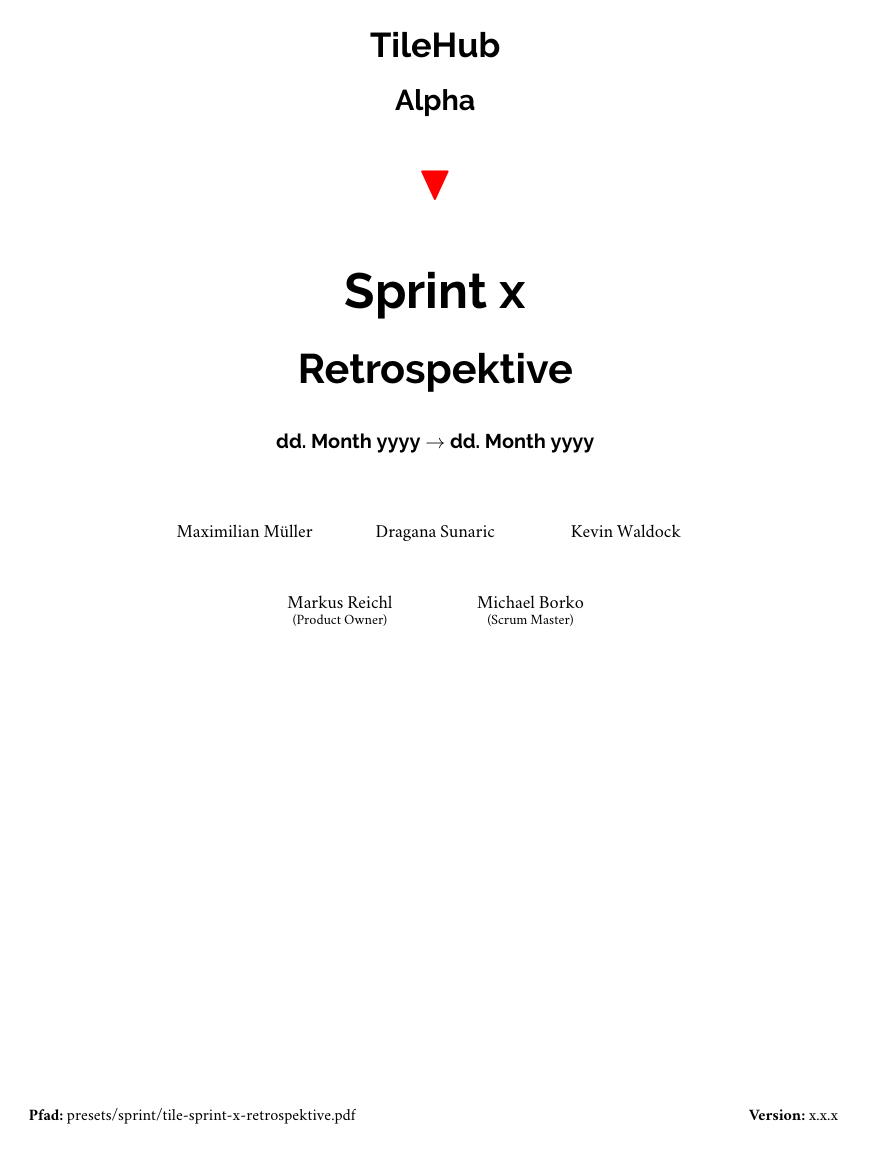
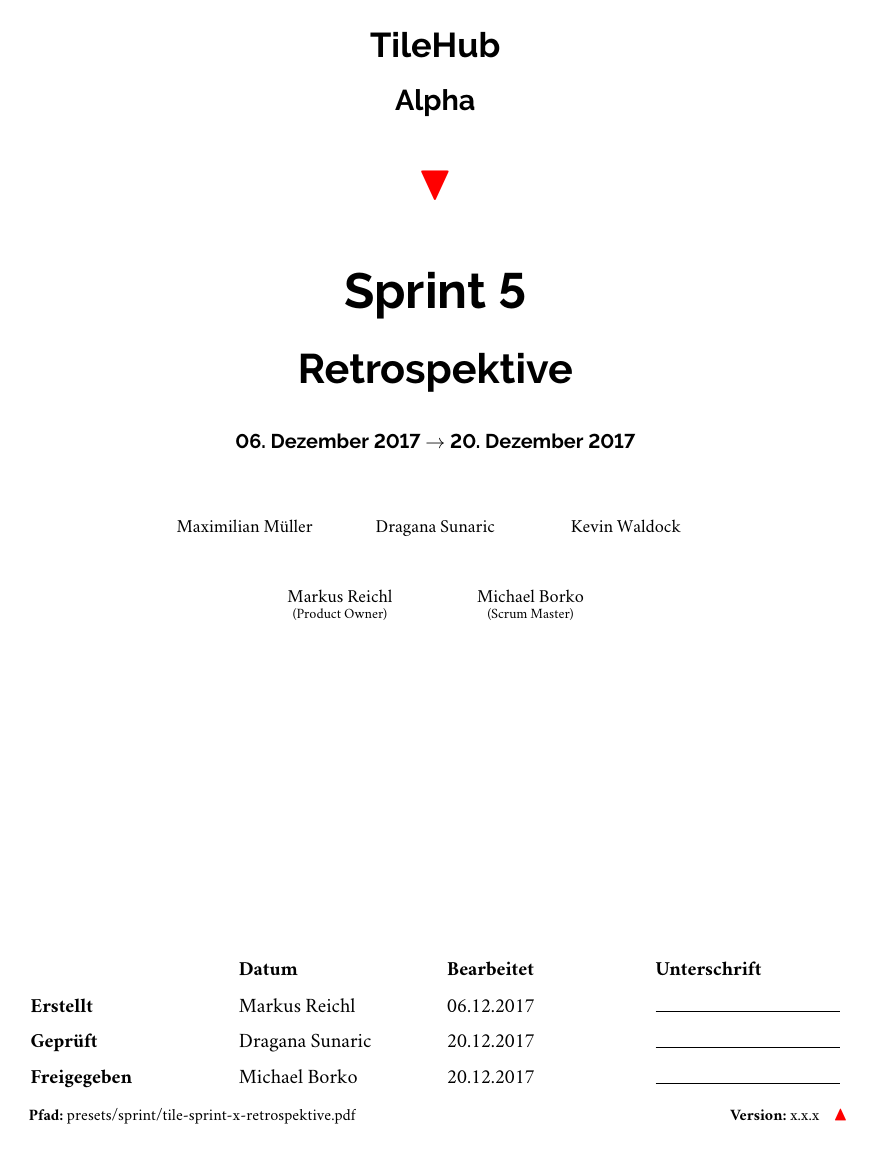
Before and after one commit to TGM-HIT/latex-projects, a LaTeX document (agile/sprint/retro.tex): page 1 of 5. Compiled offline with XeLaTeX.

Commit message:
reorganized date info and added config-file input

```diff
--- a/agile/sprint/retro.tex
+++ b/agile/sprint/retro.tex
@@ -1,21 +1,26 @@
 % rubber: set program xelatex
-\documentclass[alpha]{tile-sprint}
+\documentclass[alpha,approved]{tile-sprint}
+
+% Document
 \title{Sprint x}
-\subtitle{Retrospektive}
-\author{Max Mustermann, Minni Musterfrau}
+\release{Alpha}
+% Sprint
 \sprint{TILE Sprint x}
-
-% Sprint
 \sprintstart{dd. Month yyyy}
 \sprintend{dd. Month yyyy}
-
 % TILE Article
 \creationname{Max Mustermann} 		% Optional
-\creationdate{dd.mm.yyyy} 			% Optional
+\creationdate{dd.mm.yyyy} 		% Optional
 \validationname{Max Mustermann}		% Optional
 \validationdate{dd.mm.yyyy} 		% Optional
 \approvedname{Max Mustermann} 		% Optional
-\approveddate{dd.mm.yyyy}			% Optional
+\approveddate{dd.mm.yyyy}		% Optional
+% All Info from above will be overwritten with config file if present
+\IfFileExists{conf.tex}{\input{conf.tex}}{}
+
+\author{Max Mustermann, Minni Musterfrau}
+\subtitle{Retrospektive}
+
 \version{x.x.x}
 \filepath{presets/sprint/tile-sprint-x-retrospektive.pdf}
 
```
